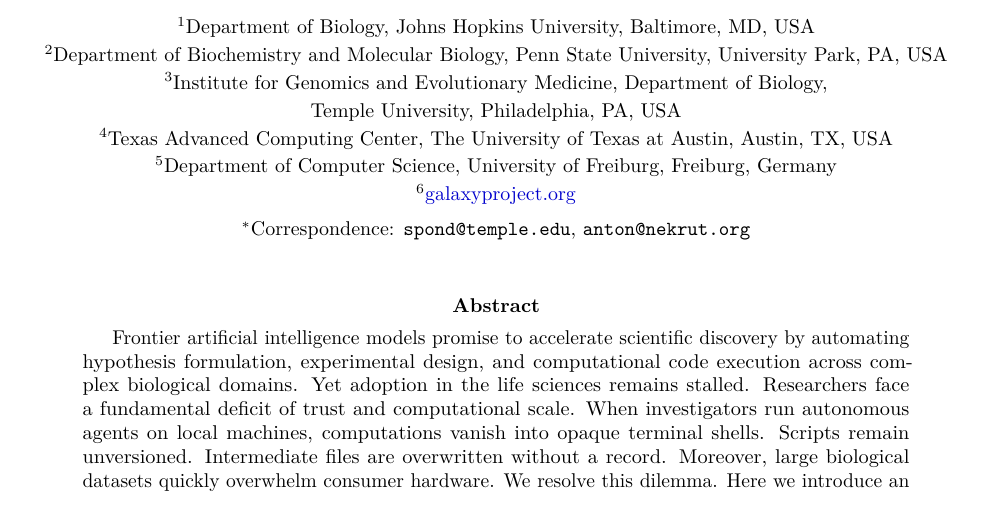
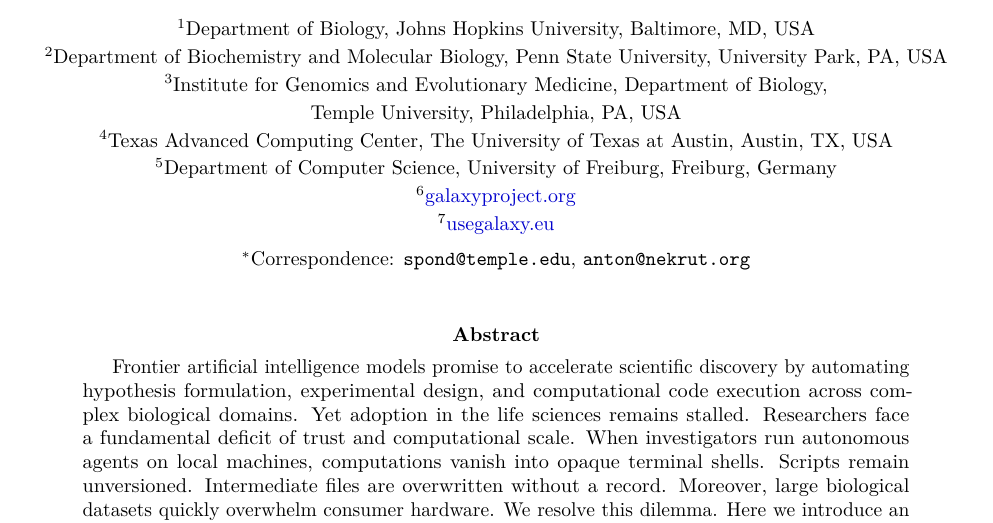
Before and after one commit to nekrut/orbit-paper, a LaTeX paper (manuscript/manuscript_v2.tex): part of page 1 of 36, cut so that both start at the same text. Compiled offline with pdfLaTeX.

Commit message:
Add usegalaxy.eu affiliation for Björn Grüning

```diff
--- a/manuscript/manuscript_v2.tex
+++ b/manuscript/manuscript_v2.tex
@@ -31,14 +31,15 @@
 \author{
   Dannon Baker$^{1,6}$, Scott Cain$^{2,6}$, Marius van den Beek$^{2,6}$, John Chilton$^{2,6}$,\\
   Danielle Callan$^{2,6}$, Steven Weaver$^{3}$, Nate Coraor$^{2,6}$, Kelsey Beavers$^{4}$,\\
-  Bj\"orn Gr\"uning$^{5,6}$, Sergei L. Kosakovsky Pond$^{3,*}$, and Anton Nekrutenko$^{2,6,*}$\\[0.8em]
+  Bj\"orn Gr\"uning$^{5,6,7}$, Sergei L. Kosakovsky Pond$^{3,*}$, and Anton Nekrutenko$^{2,6,*}$\\[0.8em]
   \small $^{1}$Department of Biology, Johns Hopkins University, Baltimore, MD, USA\\
   \small $^{2}$Department of Biochemistry and Molecular Biology, Penn State University, University Park, PA, USA\\
   \small $^{3}$Institute for Genomics and Evolutionary Medicine, Department of Biology,\\
   \small Temple University, Philadelphia, PA, USA\\
   \small $^{4}$Texas Advanced Computing Center, The University of Texas at Austin, Austin, TX, USA\\
   \small $^{5}$Department of Computer Science, University of Freiburg, Freiburg, Germany\\
-  \small $^{6}$\href{https://galaxyproject.org}{galaxyproject.org}\\[0.3em]
+  \small $^{6}$\href{https://galaxyproject.org}{galaxyproject.org}\\
+  \small $^{7}$\href{https://usegalaxy.eu}{usegalaxy.eu}\\[0.3em]
   \small $^{*}$Correspondence: \texttt{spond@temple.edu}, \texttt{anton@nekrut.org}
 }
 
```
Also changed, not shown: manuscript/manuscript_v2.md (+2 -1 lines), 1 other file.
